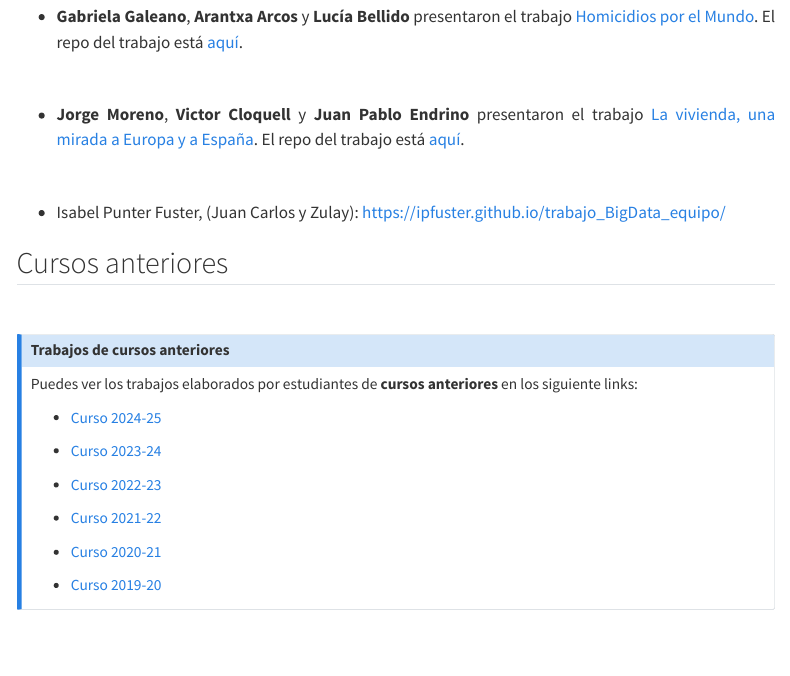
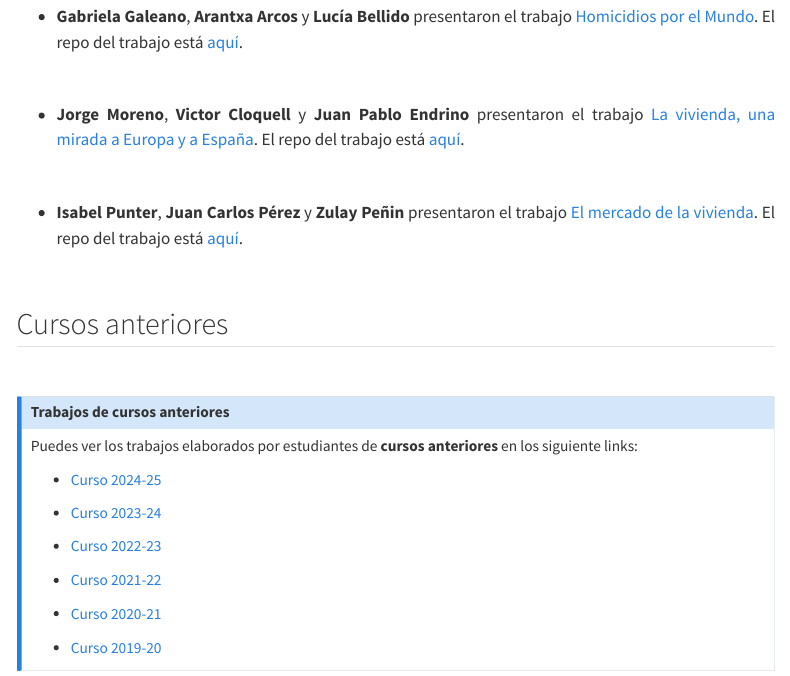
Before and after one commit to perezp44/intro-ds-25-26-web, a Quarto document (05-trabajos-estudiantes.qmd): the page in a window 1100 px wide, from 400 px down. Rendered offline with R 4.5, knitr and Pandoc in place of Quarto, with nearby package versions; menus at the side of the page are left out.

Commit message:
todo a Github

```diff
--- a/05-trabajos-estudiantes.qmd
+++ b/05-trabajos-estudiantes.qmd
@@ -35,8 +35,10 @@ Los  estudiantes del **curso 2025-2026**, como parte de la evaluación continua,
 
 <br>
 
-- Isabel Punter Fuster, (Juan Carlos y Zulay): <https://ipfuster.github.io/trabajo_BigData_equipo/>
+-   **Isabel Punter**, **Juan Carlos Pérez** y **Zulay Peñin** presentaron
+el trabajo [El mercado de la vivienda](https://ipfuster.github.io/trabajo_BigData_equipo/){target="_blank"}. El repo del trabajo está [aquí](https://ipfuster.github.io/trabajo_BigData_equipo/){target="_blank"}.
 
+<br>
 
 ## Cursos anteriores
 
```
Also changed, not shown: docs/search.json, 2 other files.
